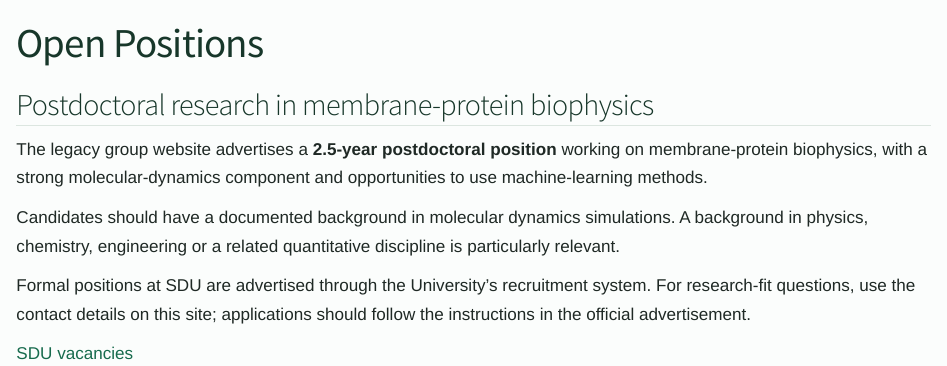
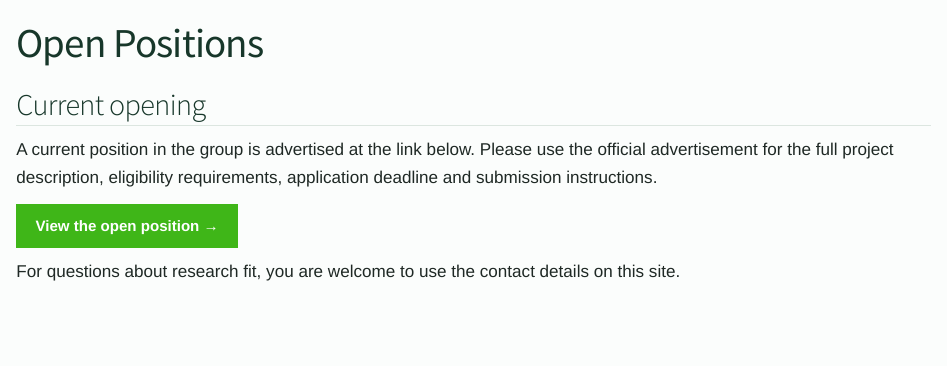
Before and after one commit to HimanshuKhandelia/hkgroup-site, a Quarto document (open-positions.qmd): the page in a window 1100 px wide, from its top. Rendered offline with R 4.5, knitr and Pandoc in place of Quarto, with nearby package versions.

Commit message:
Update current open position link

```diff
--- a/open-positions.qmd
+++ b/open-positions.qmd
@@ -2,12 +2,10 @@
 title: "Open Positions"
 ---
 
-## Postdoctoral research in membrane-protein biophysics
+## Current opening
 
-The legacy group website advertises a **2.5-year postdoctoral position** working on membrane-protein biophysics, with a strong molecular-dynamics component and opportunities to use machine-learning methods.
+A current position in the group is advertised at the link below. Please use the official advertisement for the full project description, eligibility requirements, application deadline and submission instructions.
 
-Candidates should have a documented background in molecular dynamics simulations. A background in physics, chemistry, engineering or a related quantitative discipline is particularly relevant.
+[**View the open position →**](https://bit.ly/4cNWbt5){.btn .btn-success}
 
-Formal positions at SDU are advertised through the University's recruitment system. For research-fit questions, use the contact details on this site; applications should follow the instructions in the official advertisement.
-
-[SDU vacancies](https://www.sdu.dk/en/om-sdu/job-sdu)
+For questions about research fit, you are welcome to use the contact details on this site.
```
